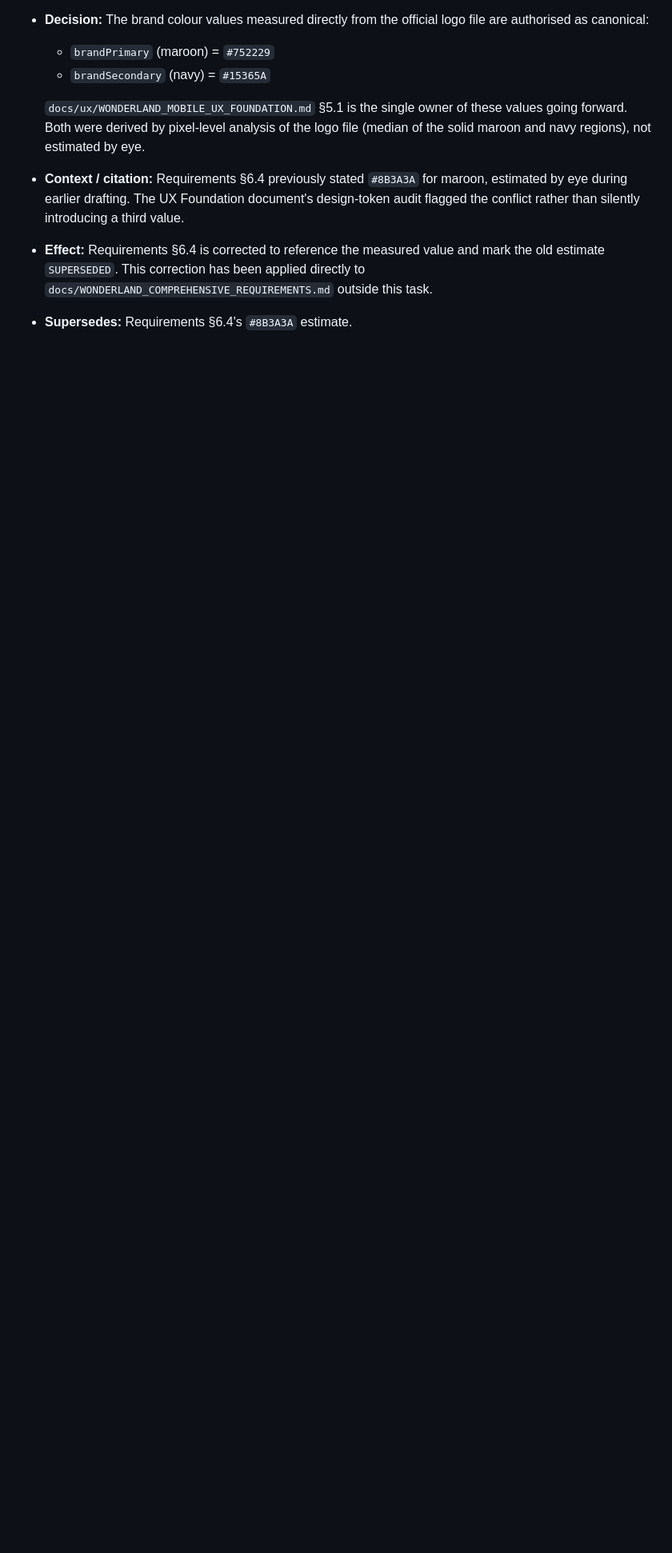
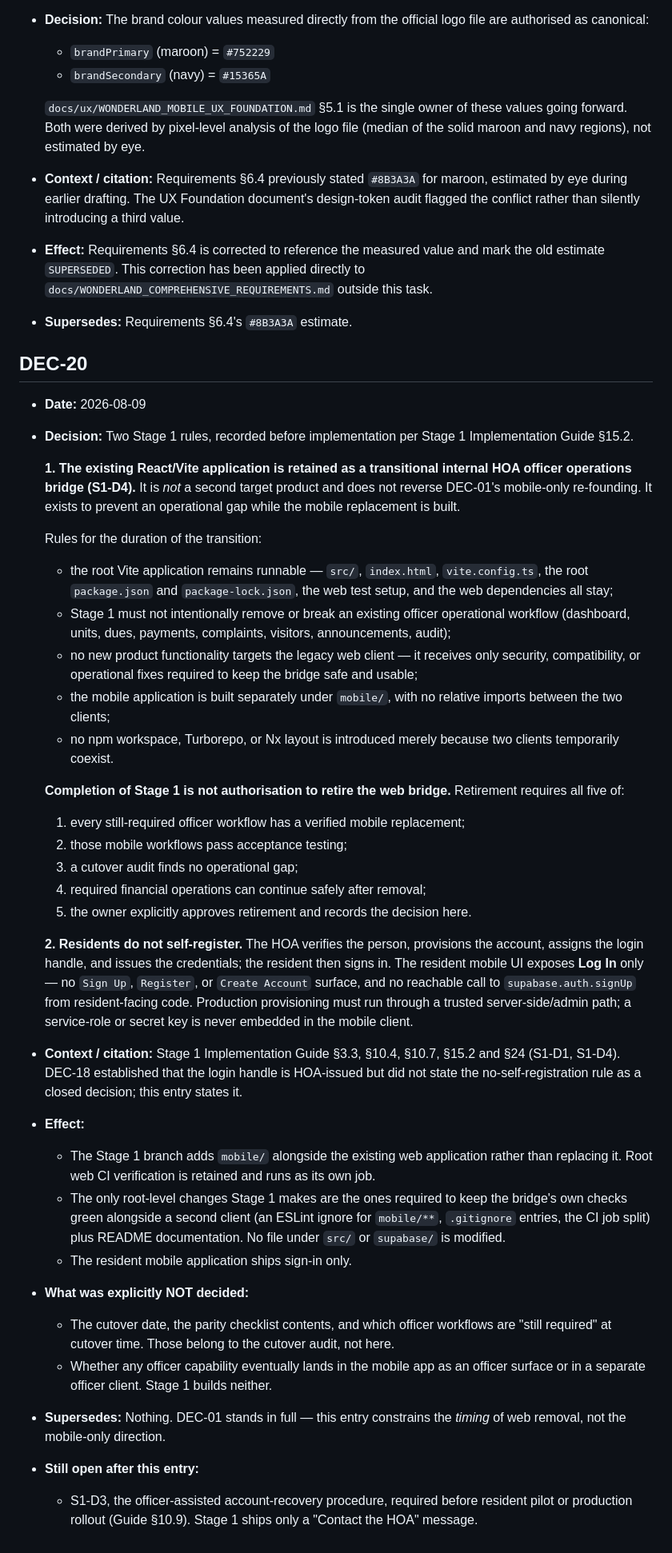
Before and after one commit to jusbreakindacycle/wonderland-hoa-system, a Markdown page: docs/DECISION_LOG.md, the part around one of its changes. Shown at 80% size. GitHub-like rendering; blank space fills up the shorter version.

Commit message:
docs(decisions): record S1-D4 transitional web bridge and HOA-provisioned accounts
Stage 1 Implementation Guide §15.2 requires both rules recorded in the
Decision Log before implementation begins.

DEC-20 records:
- S1-D4, the transitional legacy web operations bridge, with its five-part
  retirement gate. Stage 1 completion is explicitly not authorisation to
  retire the Vite application.
- No resident self-registration. DEC-18 established the handle as HOA-issued
  but did not state this as a closed decision.

S1-D3 (officer-assisted account recovery) is named as still open.

Co-Authored-By: Claude Opus 5 <noreply@anthropic.com>

```diff
--- a/docs/DECISION_LOG.md
+++ b/docs/DECISION_LOG.md
@@ -330,3 +331,69 @@ the task that created this file.
   outside this task.
 
 - **Supersedes:** Requirements §6.4's `#8B3A3A` estimate.
+
+## DEC-20
+
+- **Date:** 2026-08-09
+- **Decision:** Two Stage 1 rules, recorded before implementation per Stage 1 Implementation
+  Guide §15.2.
+
+  **1. The existing React/Vite application is retained as a transitional internal HOA officer
+  operations bridge (S1-D4).** It is *not* a second target product and does not reverse DEC-01's
+  mobile-only re-founding. It exists to prevent an operational gap while the mobile replacement
+  is built.
+
+  Rules for the duration of the transition:
+
+  - the root Vite application remains runnable — `src/`, `index.html`, `vite.config.ts`, the root
+    `package.json` and `package-lock.json`, the web test setup, and the web dependencies all stay;
+  - Stage 1 must not intentionally remove or break an existing officer operational workflow
+    (dashboard, units, dues, payments, complaints, visitors, announcements, audit);
+  - no new product functionality targets the legacy web client — it receives only security,
+    compatibility, or operational fixes required to keep the bridge safe and usable;
+  - the mobile application is built separately under `mobile/`, with no relative imports between
+    the two clients;
+  - no npm workspace, Turborepo, or Nx layout is introduced merely because two clients
+    temporarily coexist.
+
+  **Completion of Stage 1 is not authorisation to retire the web bridge.** Retirement requires
+  all five of:
+
+  1. every still-required officer workflow has a verified mobile replacement;
+  2. those mobile workflows pass acceptance testing;
+  3. a cutover audit finds no operational gap;
+  4. required financial operations can continue safely after removal;
+  5. the owner explicitly approves retirement and records the decision here.
+
+  **2. Residents do not self-register.** The HOA verifies the person, provisions the account,
+  assigns the login handle, and issues the credentials; the resident then signs in. The resident
+  mobile UI exposes **Log In** only — no `Sign Up`, `Register`, or `Create Account` surface, and
+  no reachable call to `supabase.auth.signUp` from resident-facing code. Production provisioning
+  must run through a trusted server-side/admin path; a service-role or secret key is never
+  embedded in the mobile client.
+
+- **Context / citation:** Stage 1 Implementation Guide §3.3, §10.4, §10.7, §15.2 and §24 (S1-D1,
+  S1-D4). DEC-18 established that the login handle is HOA-issued but did not state the
+  no-self-registration rule as a closed decision; this entry states it.
+
+- **Effect:**
+  - The Stage 1 branch adds `mobile/` alongside the existing web application rather than
+    replacing it. Root web CI verification is retained and runs as its own job.
+  - The only root-level changes Stage 1 makes are the ones required to keep the bridge's own
+    checks green alongside a second client (an ESLint ignore for `mobile/**`, `.gitignore`
+    entries, the CI job split) plus README documentation. No file under `src/` or `supabase/` is
+    modified.
+  - The resident mobile application ships sign-in only.
+
+- **What was explicitly NOT decided:**
+  - The cutover date, the parity checklist contents, and which officer workflows are
+    "still required" at cutover time. Those belong to the cutover audit, not here.
+  - Whether any officer capability eventually lands in the mobile app as an officer surface or in
+    a separate officer client. Stage 1 builds neither.
+
+- **Supersedes:** Nothing. DEC-01 stands in full — this entry constrains the *timing* of web
+  removal, not the mobile-only direction.
+
+- **Still open after this entry:**
+  - S1-D3, the officer-assisted account-recovery procedure, required before resident pilot or
+    production rollout (Guide §10.9). Stage 1 ships only a "Contact the HOA" message.
```
Also changed, not shown: other parts of docs/DECISION_LOG.md (+1 -0 lines).
